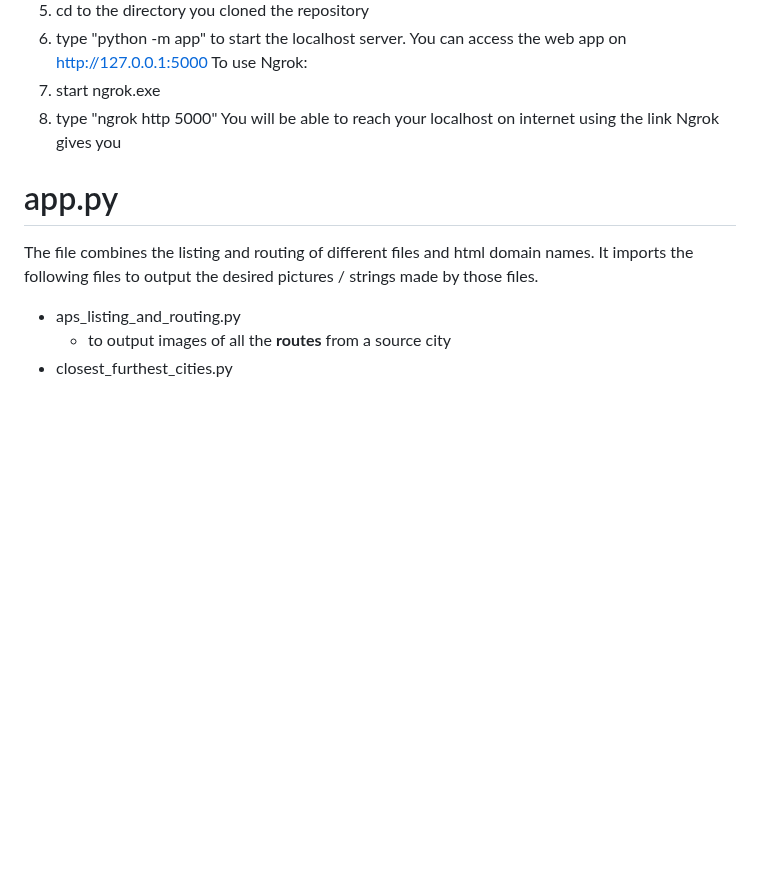
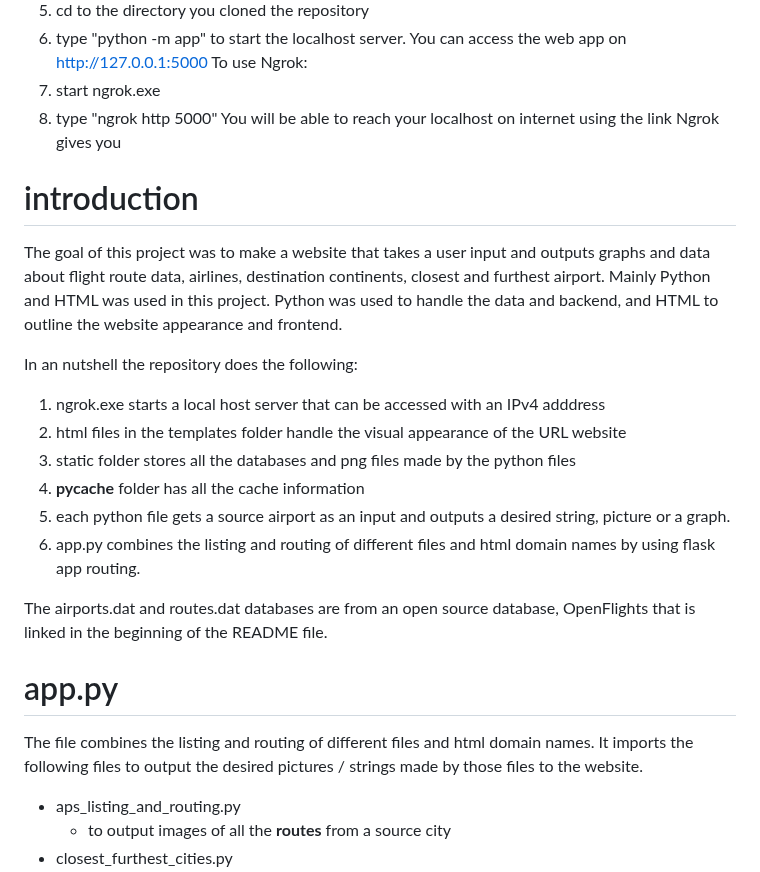
Before and after one commit to adityaagrawal53/industrial-training-flight-statistics, a Markdown page: README.md, the part around the change. Drawn GitHub-style; blank space fills up the shorter version.

```diff
--- a/README.md
+++ b/README.md
@@ -22,9 +22,25 @@ To use Ngrok:
 7. type "ngrok http 5000"
 You will be able to reach your localhost on internet using the link Ngrok gives you
 
+# introduction
+
+The goal of this project was to make a website that takes a user input and outputs graphs and data about flight route data, airlines, destination continents, closest and furthest airport. Mainly Python and HTML was used in this project. Python was used to handle the data and backend, and HTML to outline the website appearance and frontend.
+
+
+In an nutshell the repository does the following:
+
+1. ngrok.exe starts a local host server that can be accessed with an IPv4 adddress
+2. html files in the templates folder handle the visual appearance of the URL website
+3. static folder stores all the databases and png files made by the python files
+4. __pycache__ folder has all the cache information
+3. each python file gets a source airport as an input and outputs a desired string, picture or a graph.
+4. app.py combines the listing and routing of different files and html domain names by using flask app routing.
+
+The airports.dat and routes.dat databases are from an open source database, OpenFlights that is linked in the beginning of the README file.
+
 # app.py
 The file combines the listing and routing of different files and html domain names.
-It imports the following files to output the desired pictures / strings made by those files.
+It imports the following files to output the desired pictures / strings made by those files to the website.
 
 - aps_listing_and_routing.py
     - to output images of all the **routes** from a source city
```
